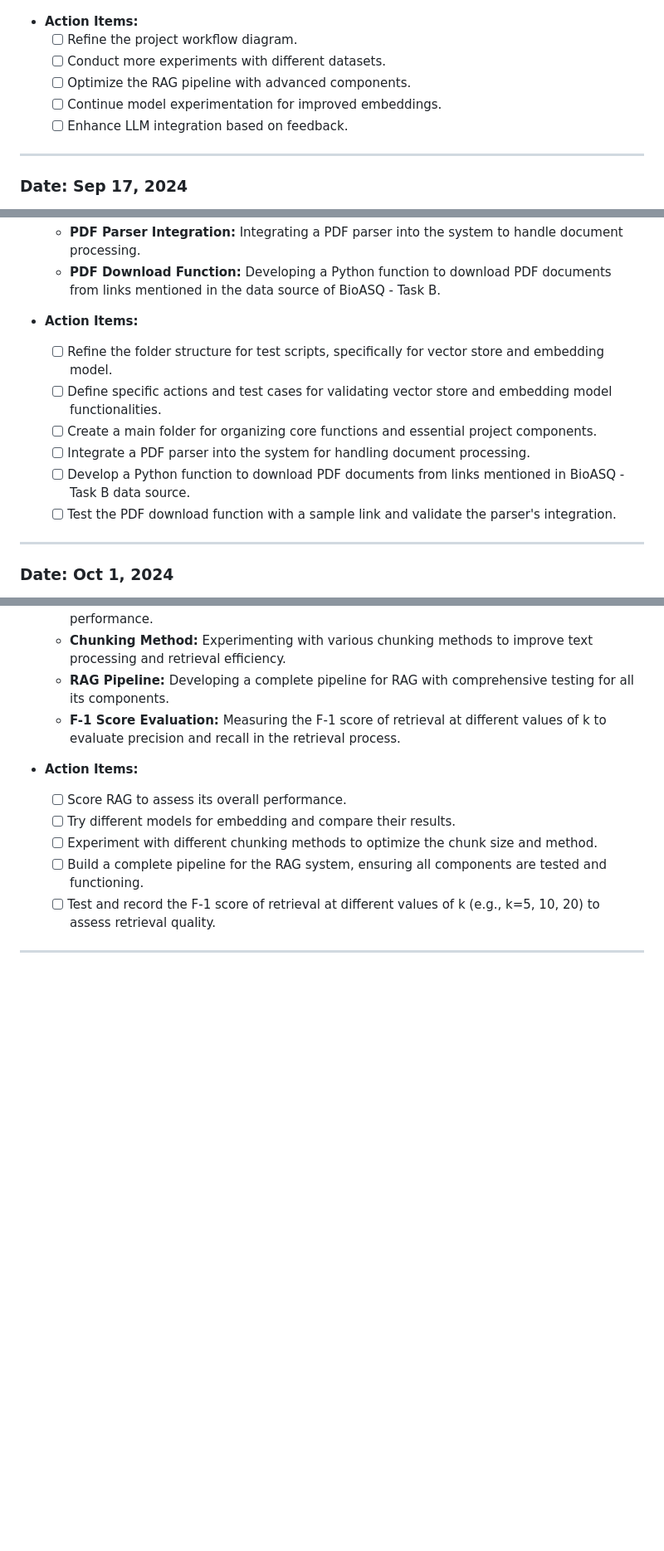
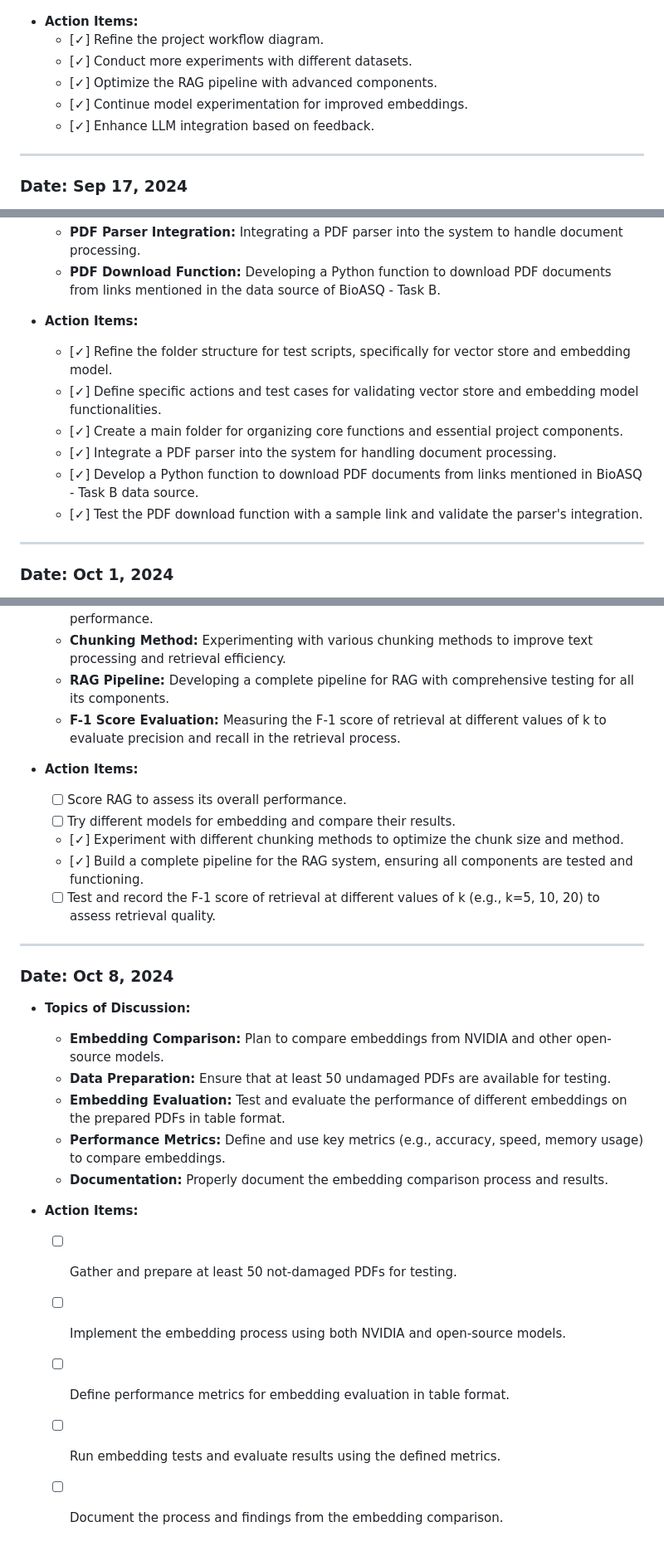
Before and after one commit to meetdaxini/Multi-Agent-LLM-System-with-LangGraph-RAG-and-LangChain, a Markdown page: full_report/Readme.md, 3 parts joined by grey strips. Shown at 83% size. Drawn GitHub-style; blank space fills up the shorter version.

```diff
--- a/full_report/Readme.md
+++ b/full_report/Readme.md
@@ -24,11 +24,11 @@
 ![Basic RAG Diagram](Basic_Rag.png)
 
 - **Action Items:**
-    * [ ] Refine the project workflow diagram.
-    * [ ] Conduct more experiments with different datasets.
-    * [ ] Optimize the RAG pipeline with advanced components.
-    * [ ] Continue model experimentation for improved embeddings.
-    * [ ] Enhance LLM integration based on feedback.
+    * [&check;] Refine the project workflow diagram.
+    * [&check;] Conduct more experiments with different datasets.
+    * [&check;] Optimize the RAG pipeline with advanced components.
+    * [&check;] Continue model experimentation for improved embeddings.
+    * [&check;] Enhance LLM integration based on feedback.
 
 ---
 
@@ -57,12 +57,12 @@
     - **PDF Download Function:** Developing a Python function to download PDF documents from links mentioned in the data source of BioASQ - Task B.
 
 - **Action Items:**
-    * [ ] Refine the folder structure for test scripts, specifically for vector store and embedding model.
-    * [ ] Define specific actions and test cases for validating vector store and embedding model functionalities.
-    * [ ] Create a main folder for organizing core functions and essential project components.
-    * [ ] Integrate a PDF parser into the system for handling document processing.
-    * [ ] Develop a Python function to download PDF documents from links mentioned in BioASQ - Task B data source.
-    * [ ] Test the PDF download function with a sample link and validate the parser's integration.
+    * [&check;] Refine the folder structure for test scripts, specifically for vector store and embedding model.
+    * [&check;] Define specific actions and test cases for validating vector store and embedding model functionalities.
+    * [&check;] Create a main folder for organizing core functions and essential project components.
+    * [&check;] Integrate a PDF parser into the system for handling document processing.
+    * [&check;] Develop a Python function to download PDF documents from links mentioned in BioASQ - Task B data source.
+    * [&check;] Test the PDF download function with a sample link and validate the parser's integration.
 
 ---
 
@@ -78,8 +78,23 @@
 - **Action Items:**
     * [ ] Score RAG to assess its overall performance.
     * [ ] Try different models for embedding and compare their results.
-    * [ ] Experiment with different chunking methods to optimize the chunk size and method.
-    * [ ] Build a complete pipeline for the RAG system, ensuring all components are tested and functioning.
+    * [&check;] Experiment with different chunking methods to optimize the chunk size and method.
+    * [&check;] Build a complete pipeline for the RAG system, ensuring all components are tested and functioning.
     * [ ] Test and record the F-1 score of retrieval at different values of k (e.g., k=5, 10, 20) to assess retrieval quality.
 
 ---
+
+### Date: Oct 8, 2024
+- **Topics of Discussion:**
+    - **Embedding Comparison:** Plan to compare embeddings from NVIDIA and other open-source models.
+    - **Data Preparation:** Ensure that at least 50 undamaged PDFs are available for testing.
+    - **Embedding Evaluation:** Test and evaluate the performance of different embeddings on the prepared PDFs in table format.
+    - **Performance Metrics:** Define and use key metrics (e.g., accuracy, speed, memory usage) to compare embeddings.
+    - **Documentation:** Properly document the embedding comparison process and results.
+
+- **Action Items:**
+    * [ ] Gather and prepare at least 50 not-damaged PDFs for testing.
+    * [ ] Implement the embedding process using both NVIDIA and open-source models.
+    * [ ] Define performance metrics for embedding evaluation in table format.
+    * [ ] Run embedding tests and evaluate results using the defined metrics.
+    * [ ] Document the process and findings from the embedding comparison.
```
Also changed, not shown: other parts of full_report/Readme.md (+5 -5 lines).
